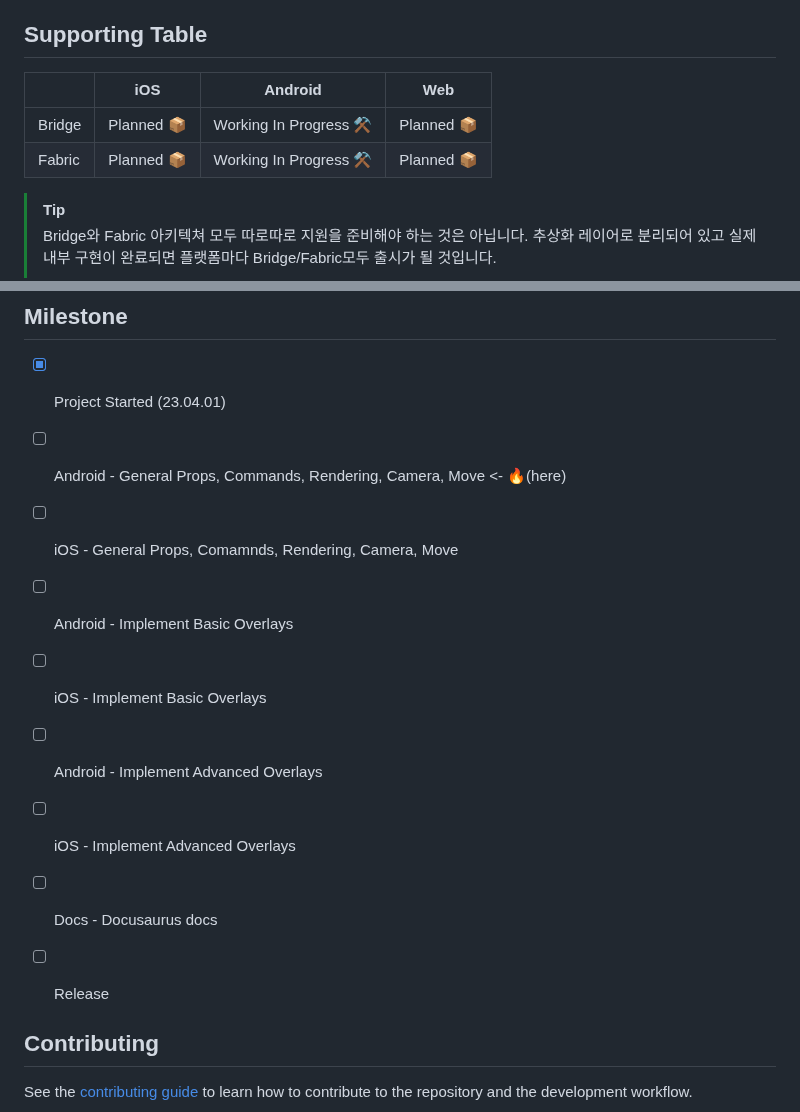
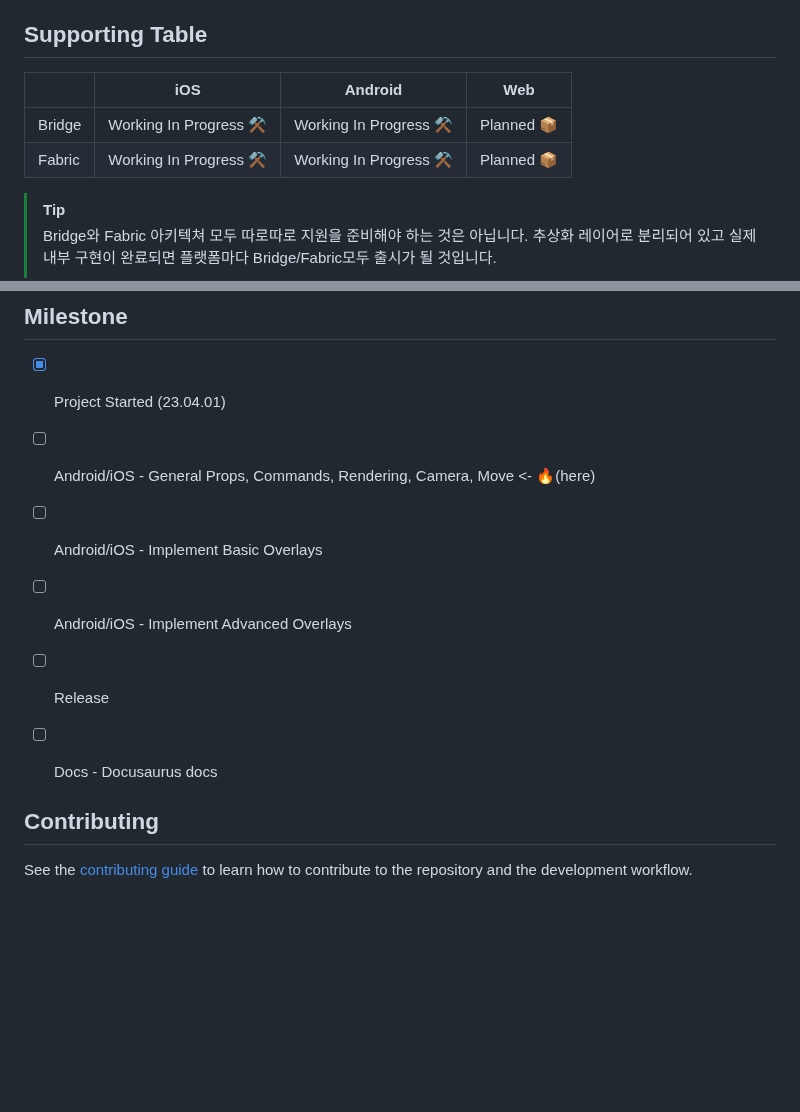
Before and after one commit to mym0404/react-native-naver-map, a Markdown page: README.md, 2 parts joined by grey strips. Drawn GitHub-style; blank space fills up the shorter version.

Commit message:
docs: update README.md

```diff
--- a/README.md
+++ b/README.md
@@ -42,10 +42,10 @@
 
 ## Supporting Table
 
-|        | iOS        | Android                | Web        |
-|--------|------------|------------------------|------------|
-| Bridge | Planned 📦 | Working In Progress ⚒️ | Planned 📦 |
-| Fabric | Planned 📦 | Working In Progress ⚒️ | Planned 📦 |
+|        | iOS                    | Android                | Web        |
+|--------|------------------------|------------------------|------------|
+| Bridge | Working In Progress ⚒️ | Working In Progress ⚒️ | Planned 📦 |
+| Fabric | Working In Progress ⚒️ | Working In Progress ⚒️ | Planned 📦 |
 
 >[!TIP]
 >Bridge와 Fabric 아키텍쳐 모두 따로따로 지원을 준비해야 하는 것은 아닙니다.
@@ -62,14 +62,11 @@
 ## Milestone
 
 - [x] Project Started (23.04.01)
-- [ ] Android - General Props, Commands, Rendering, Camera, Move <- 🔥(here)
-- [ ] iOS - General Props, Comamnds, Rendering, Camera, Move
-- [ ] Android - Implement Basic Overlays
-- [ ] iOS - Implement Basic Overlays
-- [ ] Android - Implement Advanced Overlays
-- [ ] iOS - Implement Advanced Overlays
+- [ ] Android/iOS - General Props, Commands, Rendering, Camera, Move <- 🔥(here)
+- [ ] Android/iOS - Implement Basic Overlays
+- [ ] Android/iOS - Implement Advanced Overlays
+- [ ] Release
 - [ ] Docs - Docusaurus docs
-- [ ] Release
 
 
 ## Contributing
```
